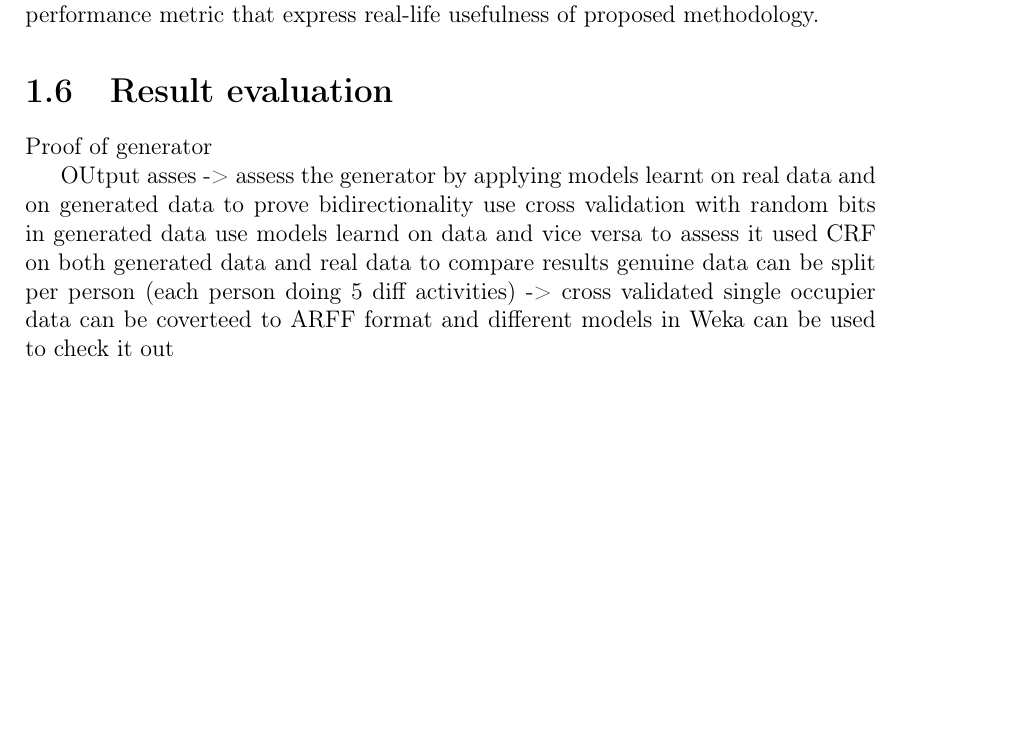
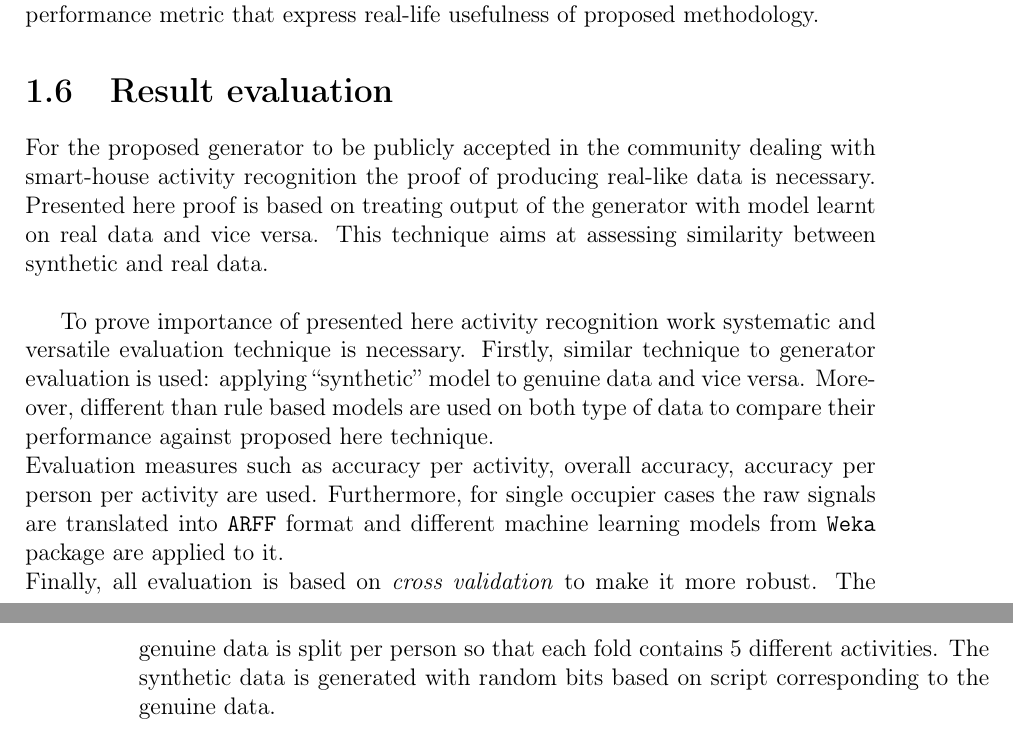
Before and after one commit to MyMEng/cognition, a LaTeX thesis (paper/cor.tex): part of page 18 of 38 before the commit and two parts of pages 18 and 19 of 40 after it, the two joined at a grey line, cut so that both start at the same text, the shorter picture padded with empty space. Compiled offline with pdfLaTeX.

Commit message:
*Result evaluation* completed. First chapter complete.

```diff
--- a/paper/cor.tex
+++ b/paper/cor.tex
@@ -294,16 +294,12 @@ Handling data of house occupied by multiple residents introduces difficulty of d
 Finally, designing the most suitable an universal evaluation technique is crucial for results comparison. The main difficulty of this task are multiple classification error possibilities. The significance of each of them has to be considered to build performance metric that express real-life usefulness of proposed methodology.
 
 \section{Result evaluation}
-Proof of generator
+For the proposed generator to be publicly accepted in the community dealing with smart-house activity recognition the proof of producing real-like data is necessary. Presented here proof is based on treating output of the generator with model learnt on real data and vice versa. This technique aims at assessing similarity between synthetic and real data.\\
 
-OUtput asses ->
-assess the generator by applying models learnt on real data and on generated data to prove bidirectionality
-use cross validation with random bits in generated data
-use models learnd on data and vice versa to assess it
-used CRF on both generated data and real data to compare results
-genuine data can be split per person (each person doing 5 diff activities) -> cross validated
-single occupier data can be coverteed to ARFF format and different models in Weka can be used to check it out
-
+% OUtput asses ->
+To prove importance of presented here activity recognition work systematic and versatile evaluation technique is necessary. Firstly, similar technique to generator evaluation is used: applying ``synthetic'' model to genuine data and vice versa. Moreover, different than rule based models are used on both type of data to compare their performance against proposed here technique.\\
+Evaluation measures such as accuracy per activity, overall accuracy, accuracy per person per activity are used. Furthermore, for single occupier cases the raw signals are translated into \texttt{ARFF} format and different machine learning models from \texttt{Weka} package are applied to it.\\
+Finally, all evaluation is based on \emph{cross validation} to make it more robust. The genuine data is split per person so that each fold contains 5 different activities. The synthetic data is generated with random bits based on script corresponding to the genuine data.
 
 
 %===============================================================================
```
